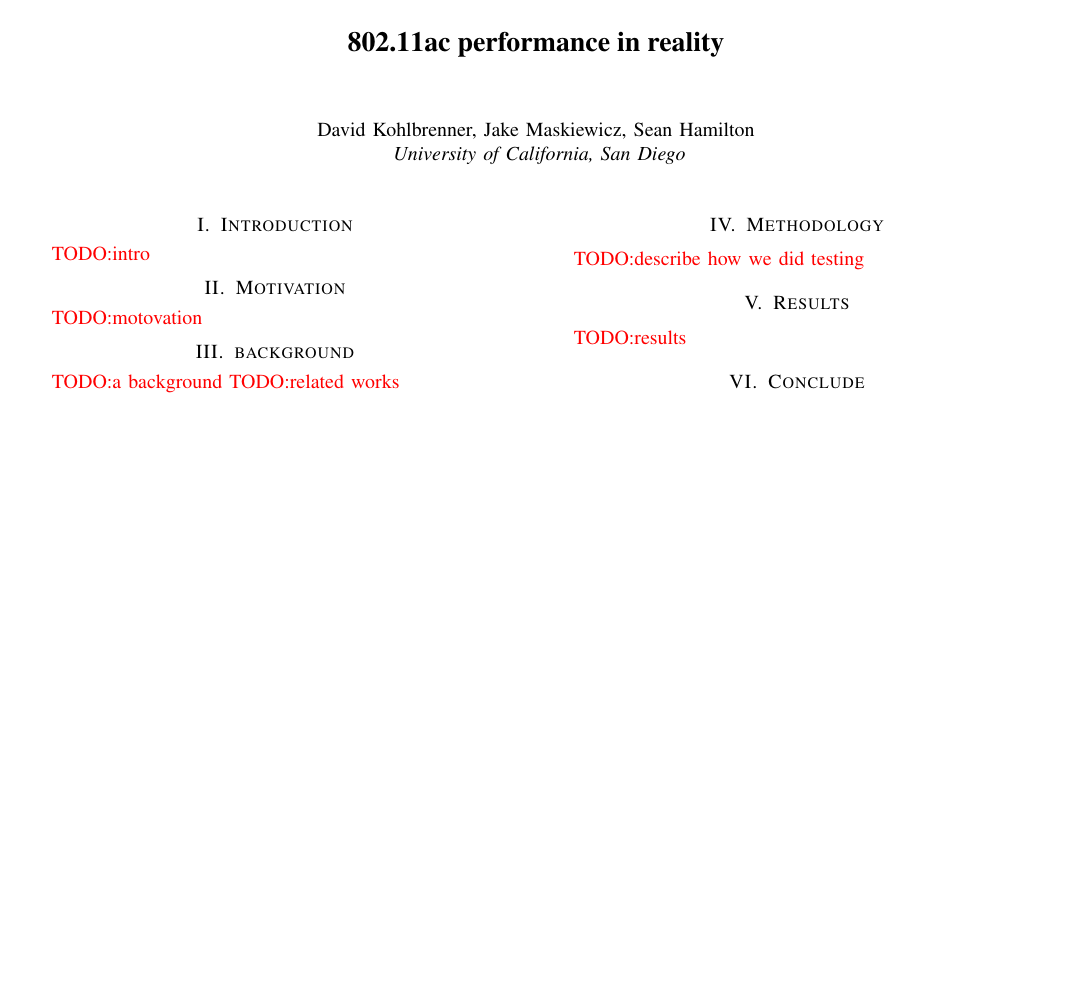
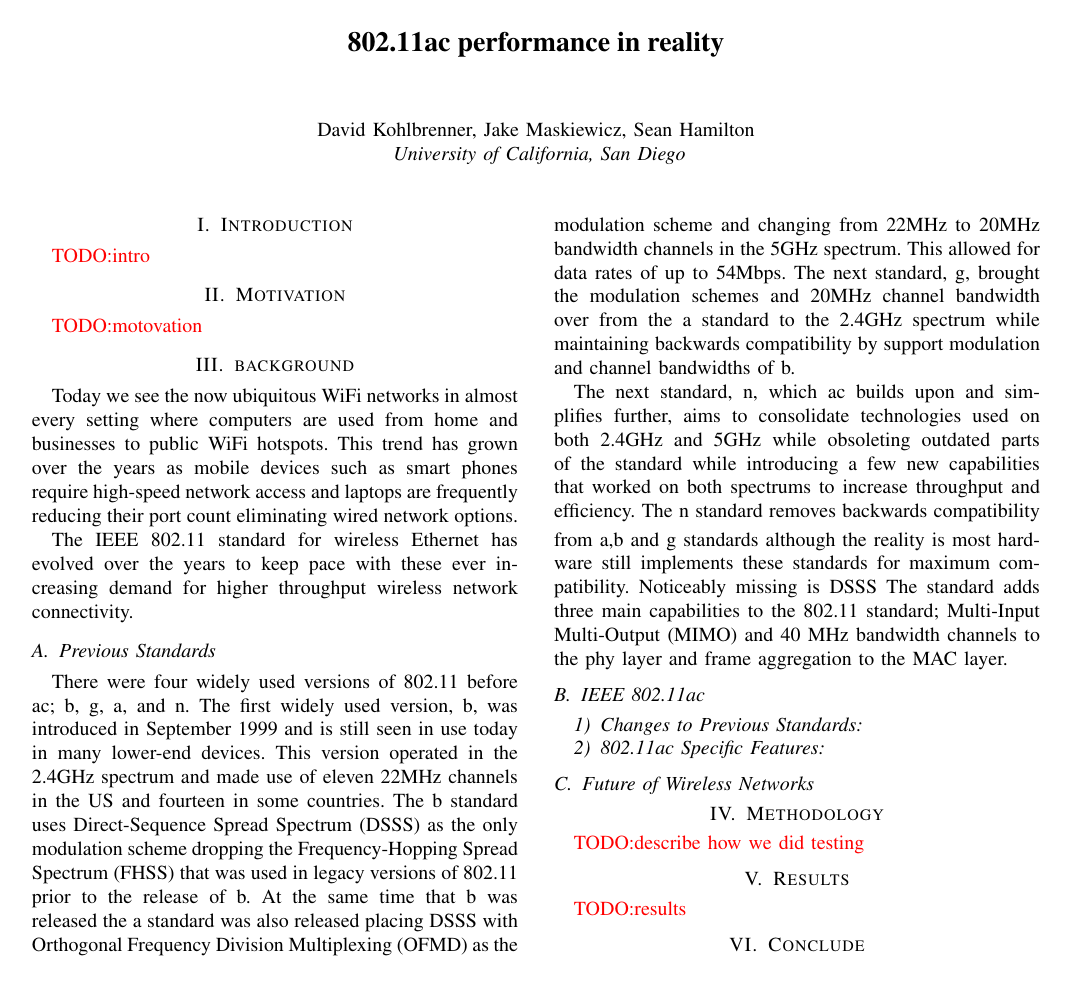
Before and after one commit to RedShamilton/222a-wireless, a LaTeX paper (paper/final/acreport.tex, which reads paper/final/background.tex): the whole page before the commit and page 1 of 2 after it. Compiled offline with pdfLaTeX.

Commit message:
pushing old version of background.tex to save place

```diff
--- a/paper/final/background.tex
+++ b/paper/final/background.tex
@@ -1,3 +1,11 @@
 \section{background}
-\todo{a background}
-\todo{related works}
+
+Today we see the now ubiquitous WiFi networks in almost every setting where computers are used from home and businesses to public WiFi hotspots. This trend has grown over the years as mobile devices such as smart phones require high-speed network access and laptops are frequently reducing their port count eliminating wired network options.
+
+The IEEE 802.11 standard for wireless Ethernet has evolved over the years to keep pace with these ever increasing demand for higher throughput wireless network connectivity.
+
+\subsection{Previous Standards}
+
+There were four widely used versions of 802.11 before ac; b, g, a, and n. The first widely used version, b, was introduced in September 1999 and is still seen in use today in many lower-end devices. This version operated in the 2.4GHz spectrum and made use of eleven 22MHz channels in the US and fourteen in some countries. The b standard uses Direct-Sequence Spread Spectrum (DSSS) as the only modulation scheme dropping the Frequency-Hopping Spread Spectrum (FHSS) that was used in legacy versions of 802.11 prior to the release of b. At the same time that b was released the a standard was also released placing DSSS with Orthogonal Frequency Division Multiplexing (OFMD) as the modulation scheme and changing from 22MHz to 20MHz bandwidth channels in the 5GHz spectrum. This allowed for data rates of up to 54Mbps. The next standard, g, brought the modulation schemes and 20MHz channel bandwidth over from the a standard to the 2.4GHz spectrum while maintaining backwards compatibility by support modulation and channel bandwidths of b.
+
+The next standard, n, which ac builds upon and simplifies further, aims to consolidate technologies used on both 2.4GHz and 5GHz while obsoleting outdated parts of the standard while introducing a few new capabilities that worked on both spectrums to increase throughput and efficiency. The n standard removes backwards compatibility from a,b and g standards although the reality is most hardware still implements these standards for maximum compatibility. Noticeably missing is DSSS The standard adds three main capabilities to the 802.11 standard; Multi-Input Multi-Output (MIMO) and 40 MHz bandwidth channels to the phy layer and frame aggregation to the MAC layer.
@@ -3,0 +26,13 @@
+\label{table:80211caps}
+\end{table*}
+
+\subsection{IEEE 802.11ac}
+
+\subsubsection{Changes to Previous Standards}
+
+
+\subsubsection{802.11ac Specific Features}
+
+
+
+\subsection{Future of Wireless Networks}
```
Also changed, not shown: paper/final/background.tex (14 more changed lines), 1 other file.
